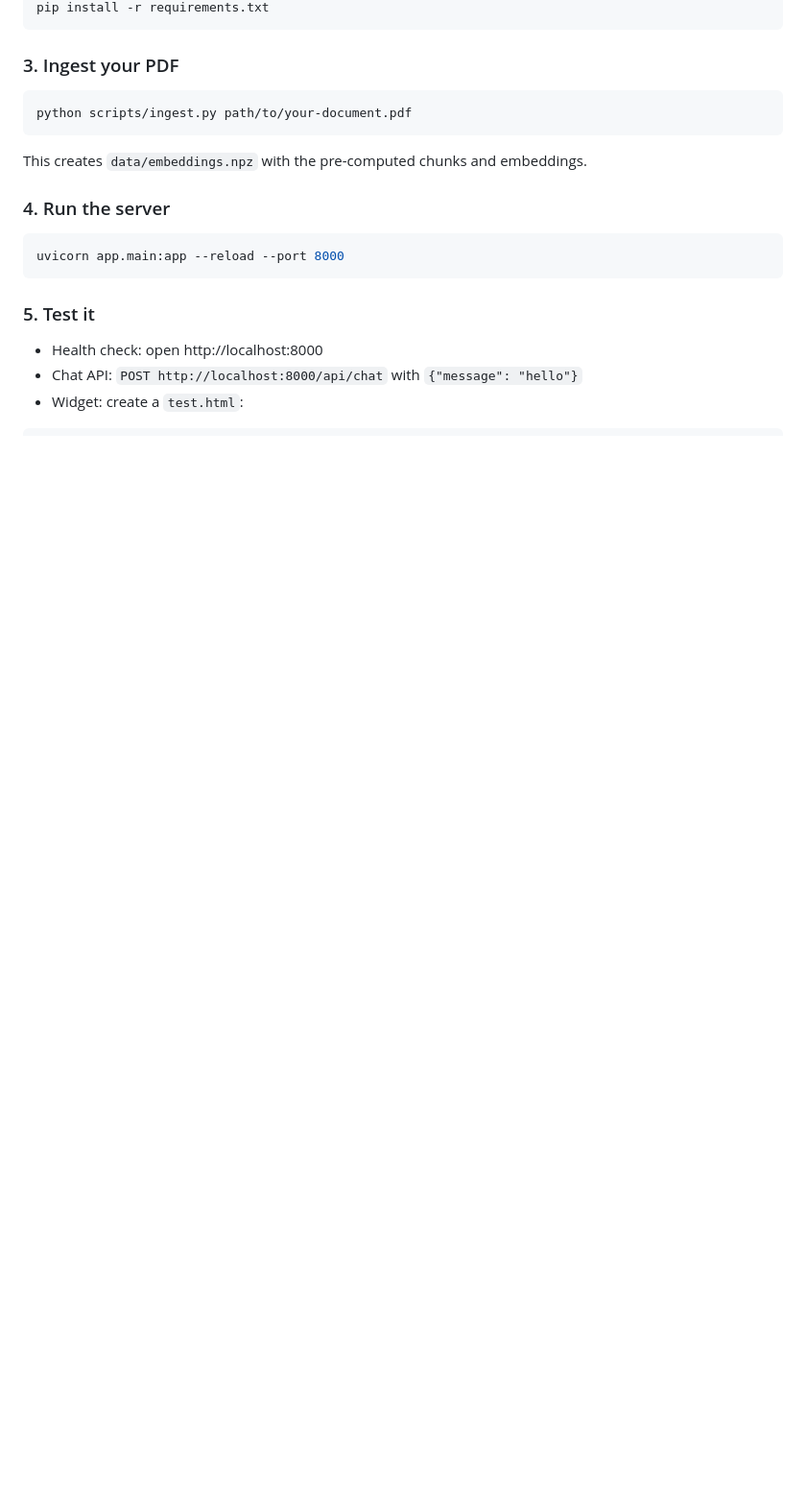
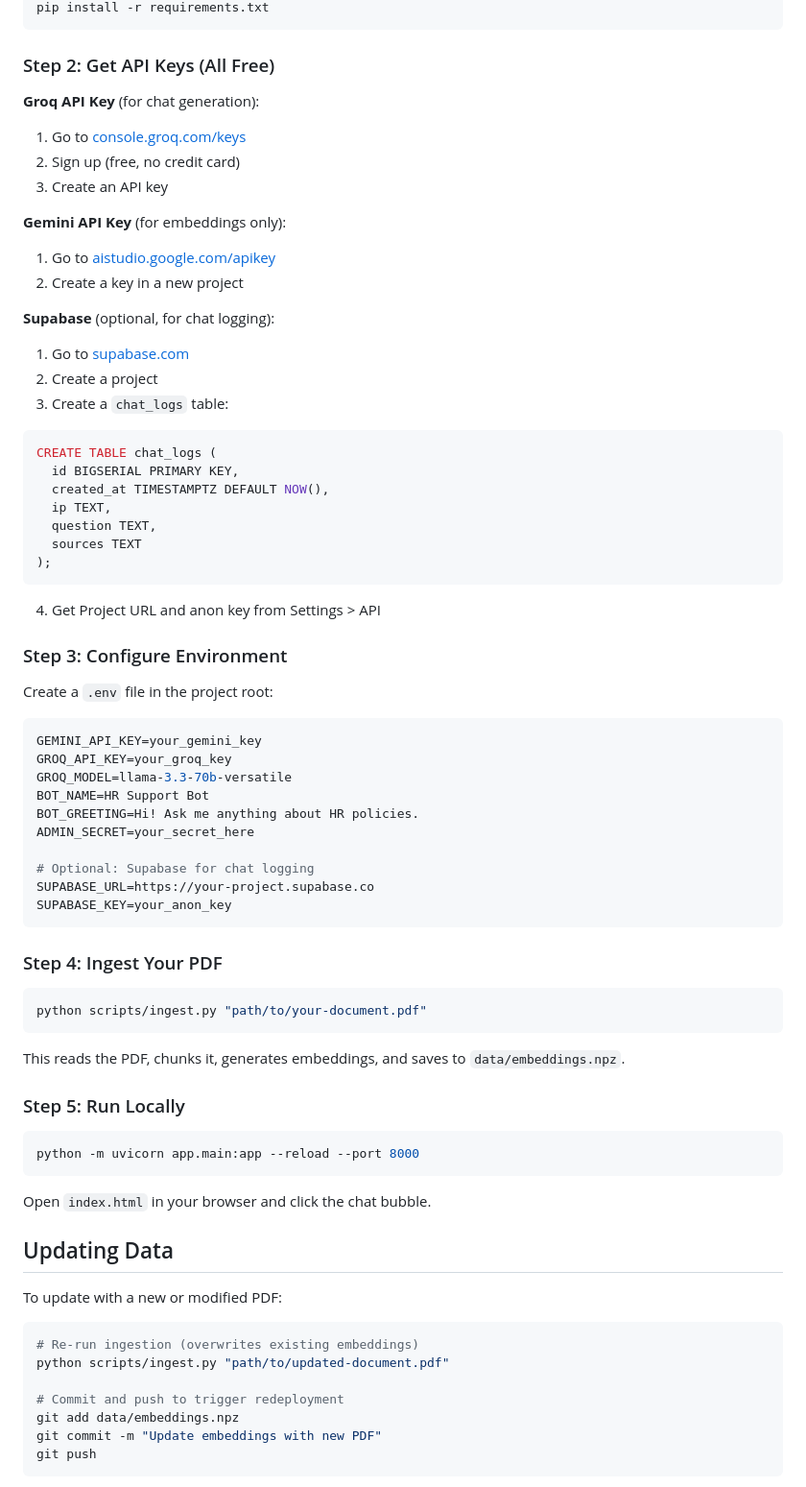
Before and after one commit to repo-sumit/HR-chat-bot, a Markdown page: README.md, the part around one of its changes. Shown at 96% size. Rendered like a GitHub page; blank space fills up the shorter version.

````diff
--- a/README.md
+++ b/README.md
@@ -44,22 +49,76 @@ GEMINI_API_KEY=your_key_here
 pip install -r requirements.txt
 ```
 
-### 3. Ingest your PDF
+### Step 2: Get API Keys (All Free)
+
+**Groq API Key** (for chat generation):
+1. Go to [console.groq.com/keys](https://console.groq.com/keys)
+2. Sign up (free, no credit card)
+3. Create an API key
+
+**Gemini API Key** (for embeddings only):
+1. Go to [aistudio.google.com/apikey](https://aistudio.google.com/apikey)
+2. Create a key in a new project
+
+**Supabase** (optional, for chat logging):
+1. Go to [supabase.com](https://supabase.com)
+2. Create a project
+3. Create a `chat_logs` table:
+```sql
+CREATE TABLE chat_logs (
+  id BIGSERIAL PRIMARY KEY,
+  created_at TIMESTAMPTZ DEFAULT NOW(),
+  ip TEXT,
+  question TEXT,
+  sources TEXT
+);
+```
+4. Get Project URL and anon key from Settings > API
+
+### Step 3: Configure Environment
+
+Create a `.env` file in the project root:
+
+```env
+GEMINI_API_KEY=your_gemini_key
+GROQ_API_KEY=your_groq_key
+GROQ_MODEL=llama-3.3-70b-versatile
+BOT_NAME=HR Support Bot
+BOT_GREETING=Hi! Ask me anything about HR policies.
+ADMIN_SECRET=your_secret_here
+
+# Optional: Supabase for chat logging
+SUPABASE_URL=https://your-project.supabase.co
+SUPABASE_KEY=your_anon_key
+```
+
+### Step 4: Ingest Your PDF
 
 ```bash
-python scripts/ingest.py path/to/your-document.pdf
+python scripts/ingest.py "path/to/your-document.pdf"
 ```
 
-This creates `data/embeddings.npz` with the pre-computed chunks and embeddings.
+This reads the PDF, chunks it, generates embeddings, and saves to `data/embeddings.npz`.
 
-### 4. Run the server
+### Step 5: Run Locally
 
 ```bash
-uvicorn app.main:app --reload --port 8000
+python -m uvicorn app.main:app --reload --port 8000
 ```
 
-### 5. Test it
+Open `index.html` in your browser and click the chat bubble.
 
-- Health check: open http://localhost:8000
-- Chat API: `POST http://localhost:8000/api/chat` with `{"message": "hello"}`
-- Widget: create a `test.html`:
+## Updating Data
+
+To update with a new or modified PDF:
+
+```bash
+# Re-run ingestion (overwrites existing embeddings)
+python scripts/ingest.py "path/to/updated-document.pdf"
+
+# Commit and push to trigger redeployment
+git add data/embeddings.npz
+git commit -m "Update embeddings with new PDF"
+git push
+```
+
````
Also changed, not shown: other parts of README.md (+139 -85 lines).
